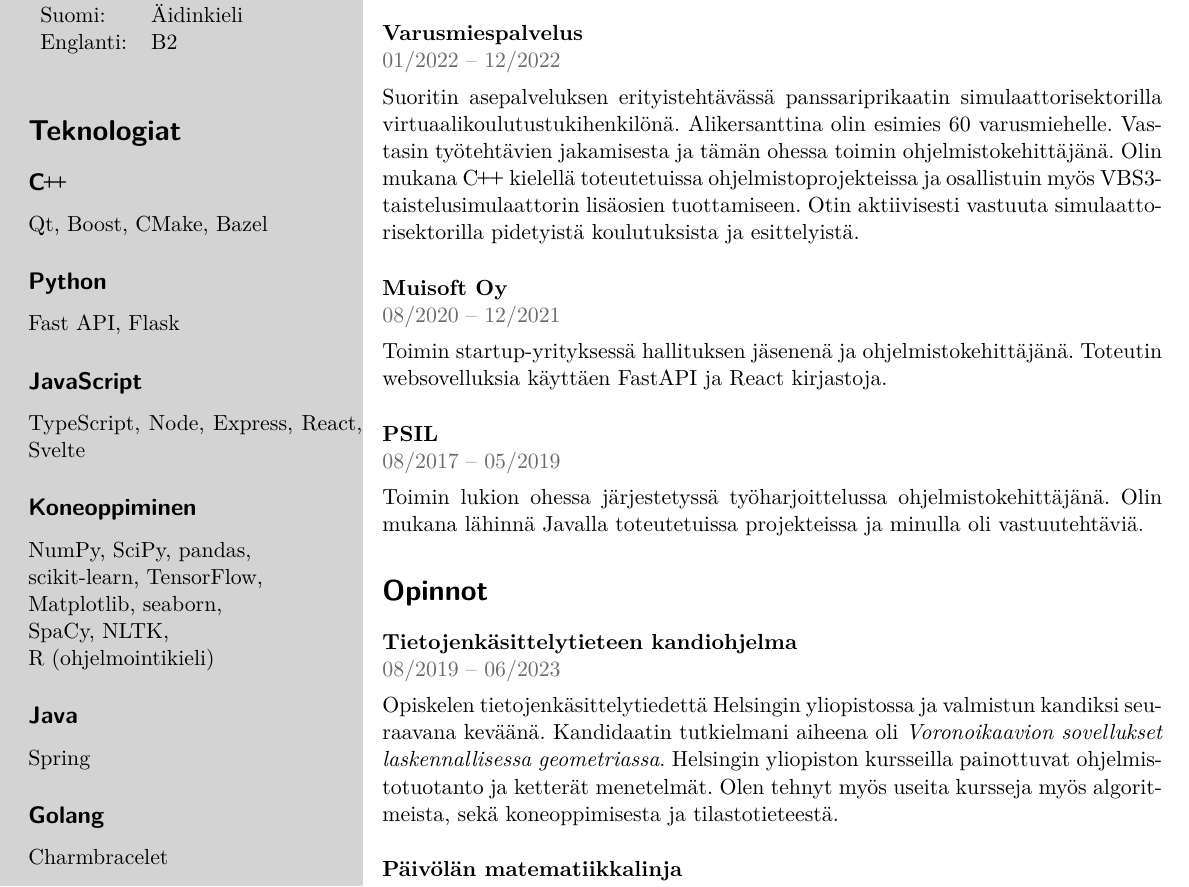
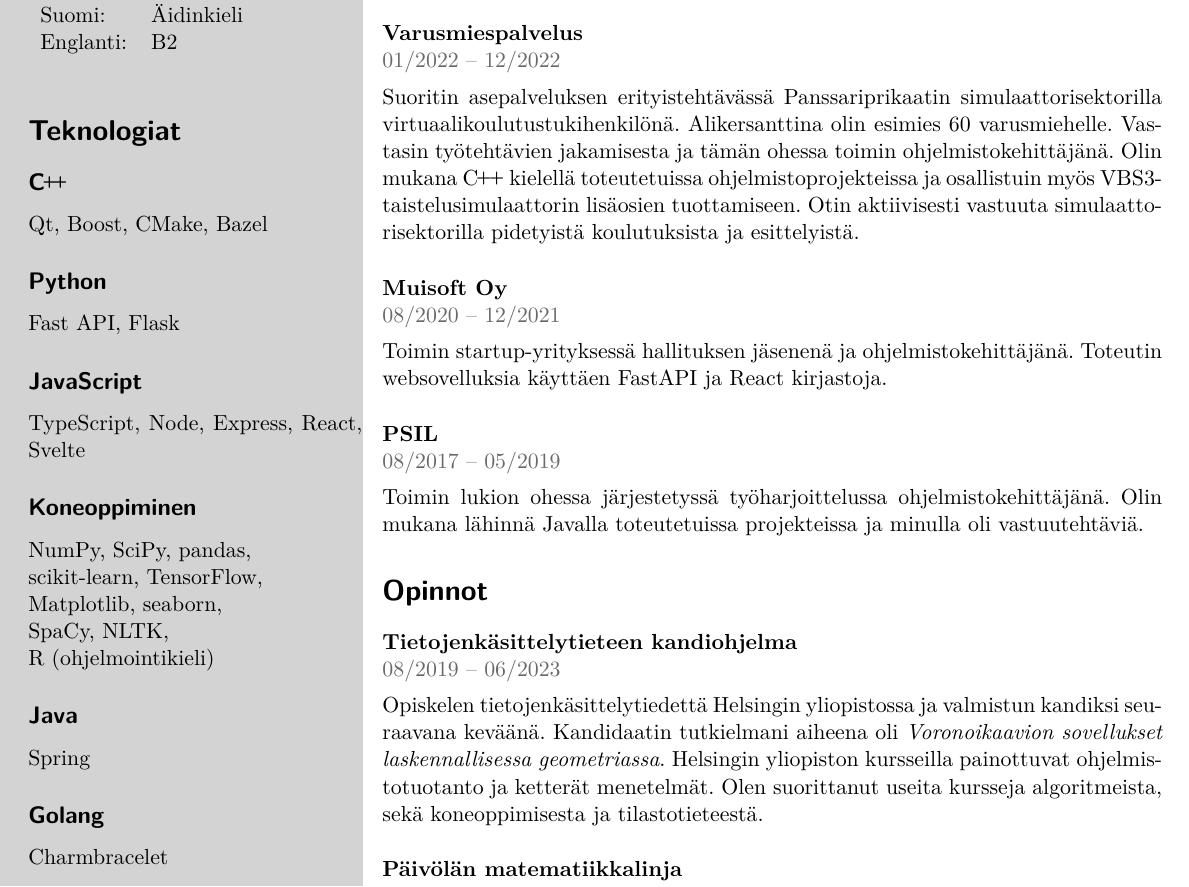
Before and after one commit to elehtine/cv, a LaTeX CV (main.tex, which reads education.tex, work.tex): part of the page, cut so that both start at the same text. Compiled offline with pdfLaTeX.

Commit message:
Fix typos

```diff
--- a/education.tex
+++ b/education.tex
@@ -5,7 +5,7 @@
   kandiksi seuraavana keväänä. Kandidaatin tutkielmani aiheena oli
   \emph{Voronoikaavion sovellukset laskennallisessa geometriassa}.
   Helsingin yliopiston kursseilla painottuvat ohjelmistotuotanto ja
-  ketterät menetelmät. Olen tehnyt myös useita kursseja myös algoritmeista,
+  ketterät menetelmät. Olen suorittanut useita kursseja algoritmeista,
   sekä koneoppimisesta ja tilastotieteestä.
 }
 
--- a/work.tex
+++ b/work.tex
@@ -1,7 +1,7 @@
 \section*{Työkokemus}
 
 \event{Varusmiespalvelus}{01/2022 -- 12/2022}{
-  Suoritin asepalveluksen erityistehtävässä panssariprikaatin
+  Suoritin asepalveluksen erityistehtävässä Panssariprikaatin
   simulaattorisektorilla virtuaalikoulutustukihenkilönä. Alikersanttina olin
   esimies 60 varusmiehelle. Vastasin työtehtävien jakamisesta ja tämän
   ohessa toimin ohjelmistokehittäjänä. Olin mukana \Cpp kielellä
```
Also changed, not shown: main.pdf.
